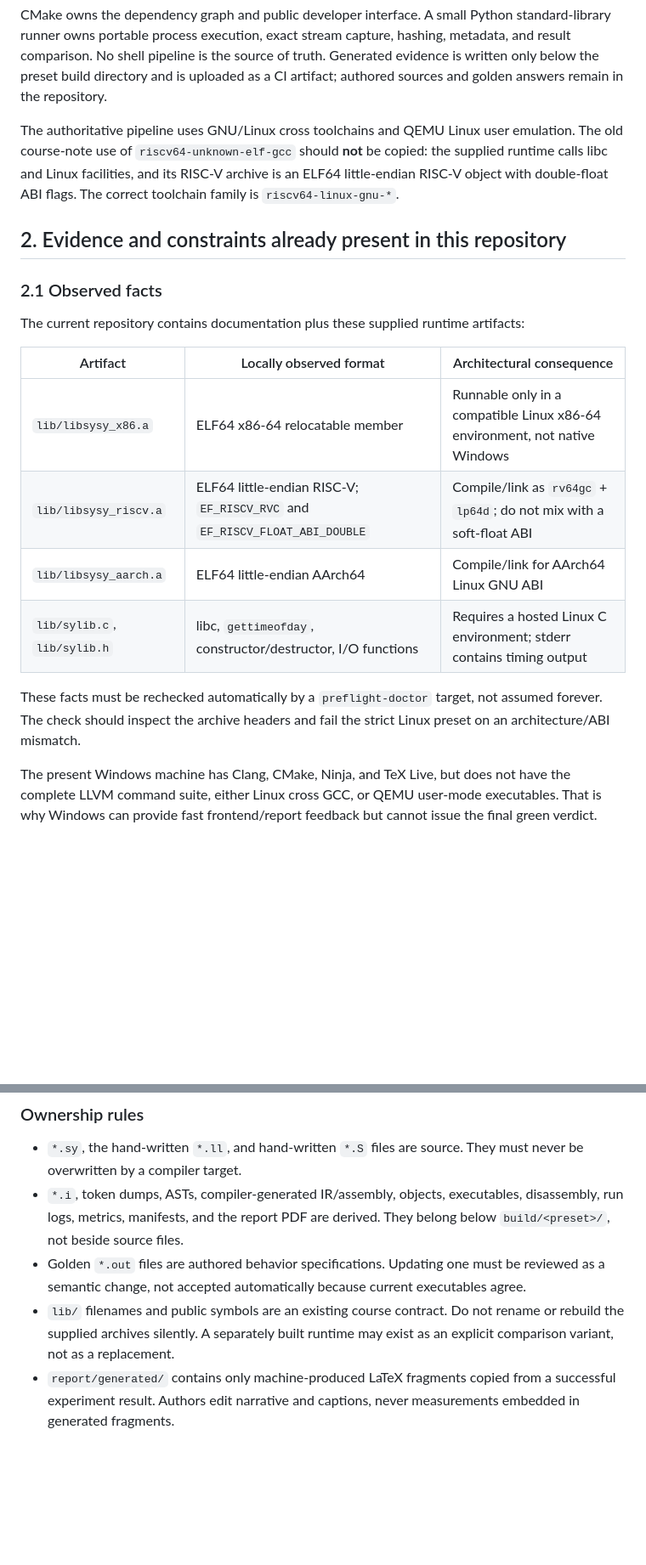
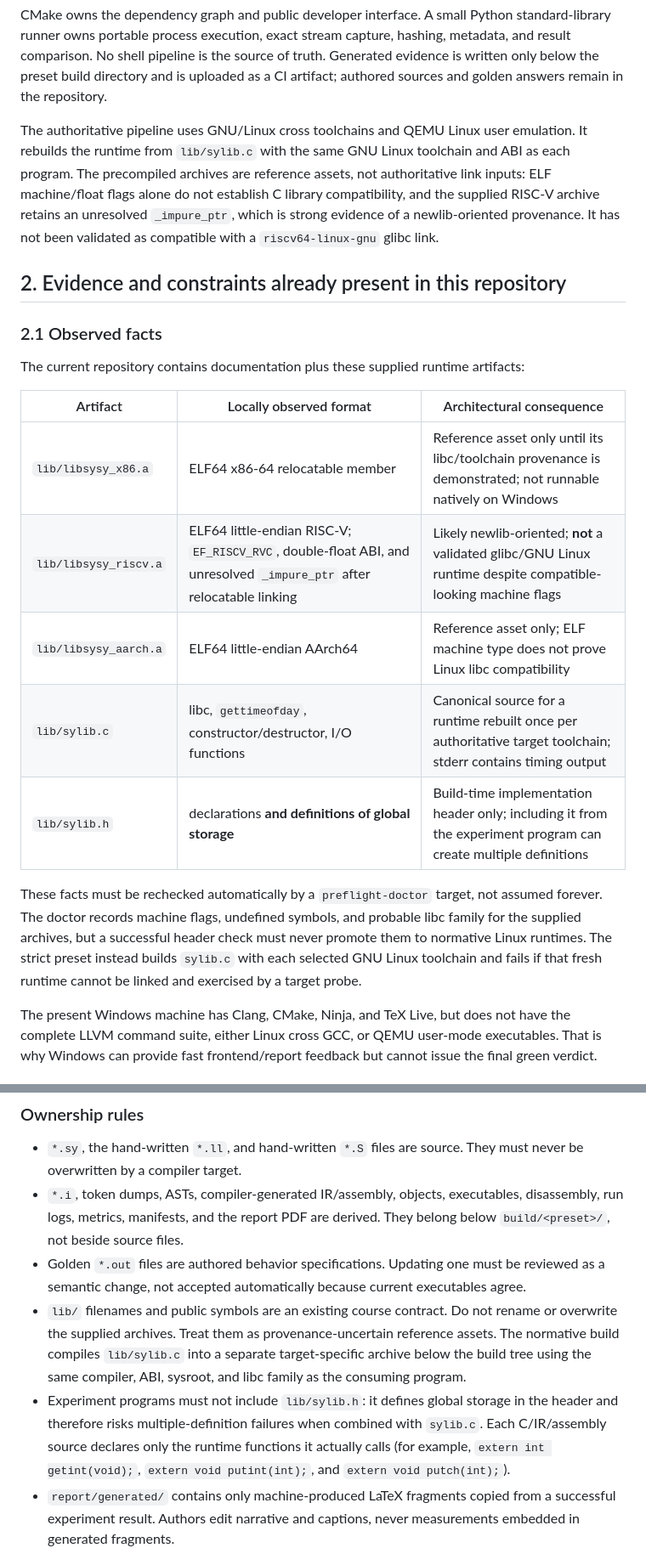
Before and after one commit to hard-male-alliance/principles-of-compiler-systems, a Markdown page: docs/knowledge/preflight-architecture.md, 2 parts joined by grey strips. Shown at 85% size. GitHub-like rendering; blank space fills up the shorter version.

```diff
--- a/docs/knowledge/preflight-architecture.md
+++ b/docs/knowledge/preflight-architecture.md
@@ -32,10 +32,12 @@ is uploaded as a CI artifact; authored sources and golden answers remain in the
 repository.
 
 The authoritative pipeline uses GNU/Linux cross toolchains and QEMU Linux user
-emulation. The old course-note use of `riscv64-unknown-elf-gcc` should **not** be
-copied: the supplied runtime calls libc and Linux facilities, and its RISC-V
-archive is an ELF64 little-endian RISC-V object with double-float ABI flags. The
-correct toolchain family is `riscv64-linux-gnu-*`.
+emulation. It rebuilds the runtime from `lib/sylib.c` with the same GNU Linux
+toolchain and ABI as each program. The precompiled archives are reference assets,
+not authoritative link inputs: ELF machine/float flags alone do not establish C
+library compatibility, and the supplied RISC-V archive retains an unresolved
+`_impure_ptr`, which is strong evidence of a newlib-oriented provenance. It has
+not been validated as compatible with a `riscv64-linux-gnu` glibc link.
 
 ## 2. Evidence and constraints already present in this repository
 
@@ -46,14 +48,18 @@ artifacts:
 
 | Artifact | Locally observed format | Architectural consequence |
 |---|---|---|
-| `lib/libsysy_x86.a` | ELF64 x86-64 relocatable member | Runnable only in a compatible Linux x86-64 environment, not native Windows |
-| `lib/libsysy_riscv.a` | ELF64 little-endian RISC-V; `EF_RISCV_RVC` and `EF_RISCV_FLOAT_ABI_DOUBLE` | Compile/link as `rv64gc` + `lp64d`; do not mix with a soft-float ABI |
-| `lib/libsysy_aarch.a` | ELF64 little-endian AArch64 | Compile/link for AArch64 Linux GNU ABI |
-| `lib/sylib.c`, `lib/sylib.h` | libc, `gettimeofday`, constructor/destructor, I/O functions | Requires a hosted Linux C environment; stderr contains timing output |
+| `lib/libsysy_x86.a` | ELF64 x86-64 relocatable member | Reference asset only until its libc/toolchain provenance is demonstrated; not runnable natively on Windows |
+| `lib/libsysy_riscv.a` | ELF64 little-endian RISC-V; `EF_RISCV_RVC`, double-float ABI, and unresolved `_impure_ptr` after relocatable linking | Likely newlib-oriented; **not** a validated glibc/GNU Linux runtime despite compatible-looking machine flags |
+| `lib/libsysy_aarch.a` | ELF64 little-endian AArch64 | Reference asset only; ELF machine type does not prove Linux libc compatibility |
+| `lib/sylib.c` | libc, `gettimeofday`, constructor/destructor, I/O functions | Canonical source for a runtime rebuilt once per authoritative target toolchain; stderr contains timing output |
+| `lib/sylib.h` | declarations **and definitions of global storage** | Build-time implementation header only; including it from the experiment program can create multiple definitions |
 
 These facts must be rechecked automatically by a `preflight-doctor` target,
-not assumed forever. The check should inspect the archive headers and fail the
-strict Linux preset on an architecture/ABI mismatch.
+not assumed forever. The doctor records machine flags, undefined symbols, and
+probable libc family for the supplied archives, but a successful header check
+must never promote them to normative Linux runtimes. The strict preset instead
+builds `sylib.c` with each selected GNU Linux toolchain and fails if that fresh
+runtime cannot be linked and exercised by a target probe.
 
 The present Windows machine has Clang, CMake, Ninja, and TeX Live, but does not
 have the complete LLVM command suite, either Linux cross GCC, or QEMU user-mode
@@ -162,8 +168,15 @@ orchestration, and derived evidence.
   be reviewed as a semantic change, not accepted automatically because current
   executables agree.
 * `lib/` filenames and public symbols are an existing course contract. Do not
-  rename or rebuild the supplied archives silently. A separately built runtime
-  may exist as an explicit comparison variant, not as a replacement.
+  rename or overwrite the supplied archives. Treat them as provenance-uncertain
+  reference assets. The normative build compiles `lib/sylib.c` into a separate
+  target-specific archive below the build tree using the same compiler, ABI,
+  sysroot, and libc family as the consuming program.
+* Experiment programs must not include `lib/sylib.h`: it defines global storage
+  in the header and therefore risks multiple-definition failures when combined
+  with `sylib.c`. Each C/IR/assembly source declares only the runtime functions
+  it actually calls (for example, `extern int getint(void);`, `extern void
+  putint(int);`, and `extern void putch(int);`).
 * `report/generated/` contains only machine-produced LaTeX fragments copied
   from a successful experiment result. Authors edit narrative and captions,
   never measurements embedded in generated fragments.
```
Also changed, not shown: other parts of docs/knowledge/preflight-architecture.md (+24 -15 lines), docs/knowledge/preflight-environment.md (added, +193 -0 lines).
